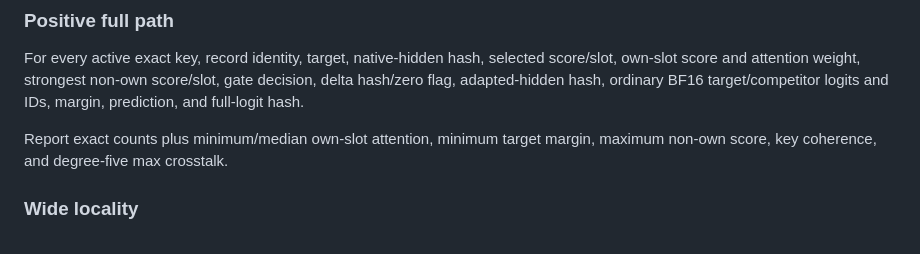
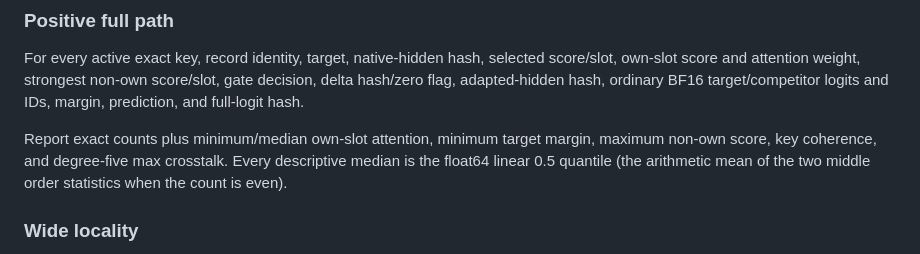
Before and after one commit to qriton/hlm5, a Markdown page: docs/e10-3b-capacity-interference-prereg-2026-08-11.md, the part around the change. Drawn GitHub-style.

Commit message:
docs: pin E10 descriptive estimator

```diff
--- a/docs/e10-3b-capacity-interference-prereg-2026-08-11.md
+++ b/docs/e10-3b-capacity-interference-prereg-2026-08-11.md
@@ -136,6 +136,8 @@ BF16 target/competitor logits and IDs, margin, prediction, and full-logit hash.
 
 Report exact counts plus minimum/median own-slot attention, minimum target
 margin, maximum non-own score, key coherence, and degree-five max crosstalk.
+Every descriptive median is the float64 linear 0.5 quantile (the arithmetic
+mean of the two middle order statistics when the count is even).
 
 ### Wide locality
 
```
